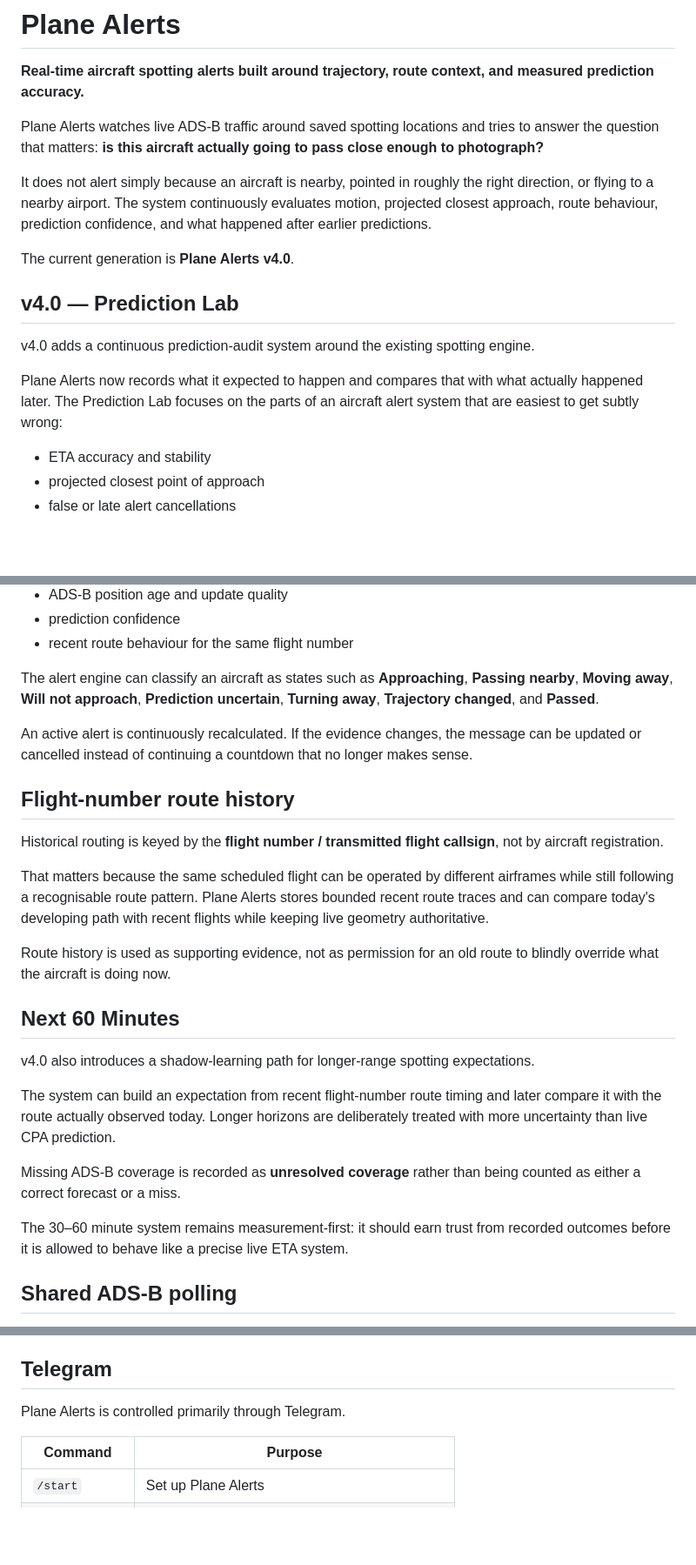
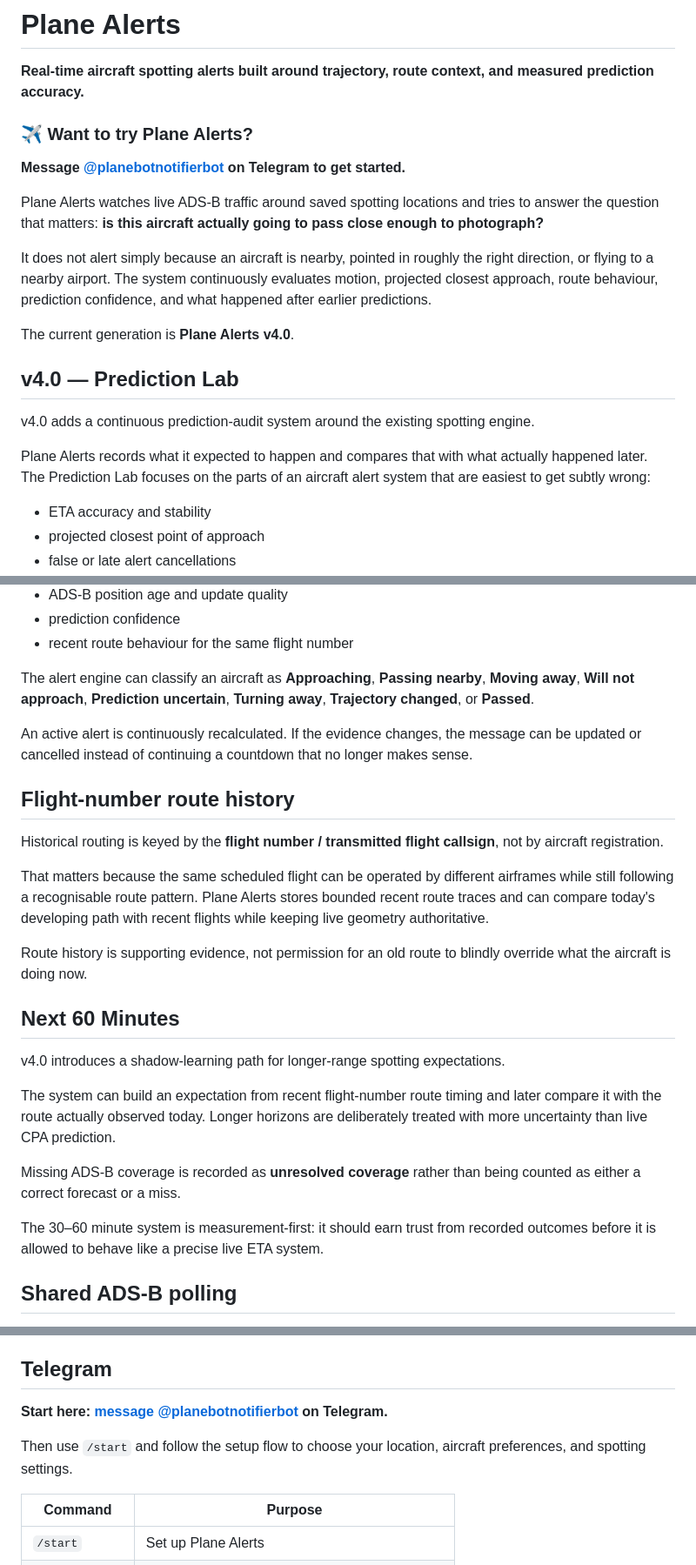
Before and after one commit to xtenrore/Gemini-Telegram-Bot-Exprience, a Markdown page: README.md, 3 parts joined by grey strips. Shown at 87% size. Rendered like a GitHub page; blank space fills up the shorter version.

Commit message:
Add Plane Alerts Telegram getting-started link

```diff
--- a/README.md
+++ b/README.md
@@ -1,6 +1,10 @@
 # Plane Alerts
 
 **Real-time aircraft spotting alerts built around trajectory, route context, and measured prediction accuracy.**
+
+### ✈️ Want to try Plane Alerts?
+
+**Message [@planebotnotifierbot](https://t.me/planebotnotifierbot) on Telegram to get started.**
 
 Plane Alerts watches live ADS-B traffic around saved spotting locations and tries to answer the question that matters: **is this aircraft actually going to pass close enough to photograph?**
 
@@ -12,7 +16,7 @@ The current generation is **Plane Alerts v4.0**.
 
 v4.0 adds a continuous prediction-audit system around the existing spotting engine.
 
-Plane Alerts now records what it expected to happen and compares that with what actually happened later. The Prediction Lab focuses on the parts of an aircraft alert system that are easiest to get subtly wrong:
+Plane Alerts records what it expected to happen and compares that with what actually happened later. The Prediction Lab focuses on the parts of an aircraft alert system that are easiest to get subtly wrong:
 
 - ETA accuracy and stability
 - projected closest point of approach
@@ -50,7 +54,7 @@ For each relevant aircraft, Plane Alerts keeps a short bounded trajectory histor
 - prediction confidence
 - recent route behaviour for the same flight number
 
-The alert engine can classify an aircraft as states such as **Approaching**, **Passing nearby**, **Moving away**, **Will not approach**, **Prediction uncertain**, **Turning away**, **Trajectory changed**, and **Passed**.
+The alert engine can classify an aircraft as **Approaching**, **Passing nearby**, **Moving away**, **Will not approach**, **Prediction uncertain**, **Turning away**, **Trajectory changed**, or **Passed**.
 
 An active alert is continuously recalculated. If the evidence changes, the message can be updated or cancelled instead of continuing a countdown that no longer makes sense.
 
@@ -60,17 +64,17 @@ Historical routing is keyed by the **flight number / transmitted flight callsign
 
 That matters because the same scheduled flight can be operated by different airframes while still following a recognisable route pattern. Plane Alerts stores bounded recent route traces and can compare today's developing path with recent flights while keeping live geometry authoritative.
 
-Route history is used as supporting evidence, not as permission for an old route to blindly override what the aircraft is doing now.
+Route history is supporting evidence, not permission for an old route to blindly override what the aircraft is doing now.
 
 ## Next 60 Minutes
 
-v4.0 also introduces a shadow-learning path for longer-range spotting expectations.
+v4.0 introduces a shadow-learning path for longer-range spotting expectations.
 
 The system can build an expectation from recent flight-number route timing and later compare it with the route actually observed today. Longer horizons are deliberately treated with more uncertainty than live CPA prediction.
 
 Missing ADS-B coverage is recorded as **unresolved coverage** rather than being counted as either a correct forecast or a miss.
 
-The 30–60 minute system remains measurement-first: it should earn trust from recorded outcomes before it is allowed to behave like a precise live ETA system.
+The 30–60 minute system is measurement-first: it should earn trust from recorded outcomes before it is allowed to behave like a precise live ETA system.
 
 ## Shared ADS-B polling
 
@@ -113,7 +117,9 @@ The physical calculations remain deterministic. AI may explain a result, but it
 
 ## Telegram
 
-Plane Alerts is controlled primarily through Telegram.
+**Start here: [message @planebotnotifierbot](https://t.me/planebotnotifierbot) on Telegram.**
+
+Then use `/start` and follow the setup flow to choose your location, aircraft preferences, and spotting settings.
 
 | Command | Purpose |
 | --- | --- |
```
Also changed, not shown: other parts of README.md (+0 -2 lines).
